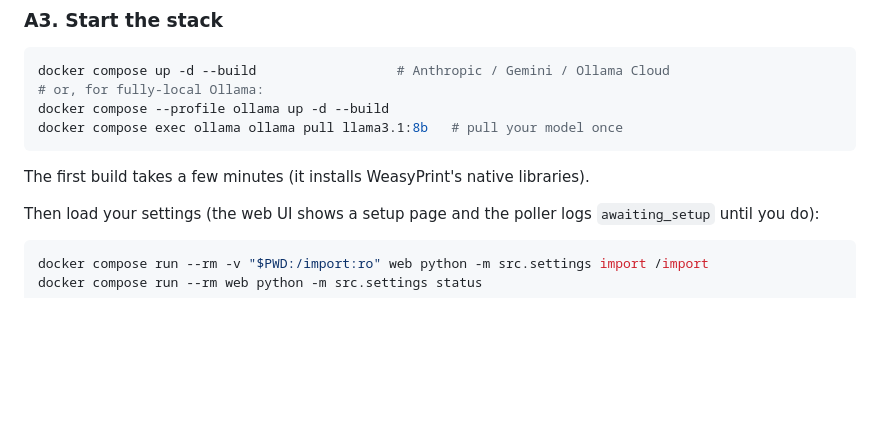
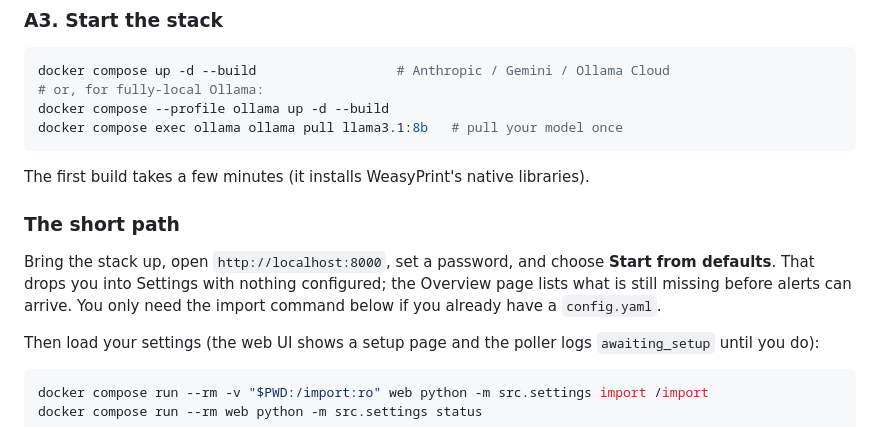
Before and after one commit to seancampbell3161/job-aggregator, a Markdown page: GETTING_STARTED.md, the part around the change. Rendered like a GitHub page; blank space fills up the shorter version.

```diff
--- a/GETTING_STARTED.md
+++ b/GETTING_STARTED.md
@@ -429,6 +429,13 @@ docker compose exec ollama ollama pull llama3.1:8b   # pull your model once
 
 The first build takes a few minutes (it installs WeasyPrint's native libraries).
 
+### The short path
+
+Bring the stack up, open `http://localhost:8000`, set a password, and choose
+**Start from defaults**. That drops you into Settings with nothing configured;
+the Overview page lists what is still missing before alerts can arrive. You
+only need the import command below if you already have a `config.yaml`.
+
 Then load your settings (the web UI shows a setup page and the poller logs
 `awaiting_setup` until you do):
 
```
Also changed, not shown: README.md (+2 -0 lines), docs/CONFIG.md (+6 -0 lines).
